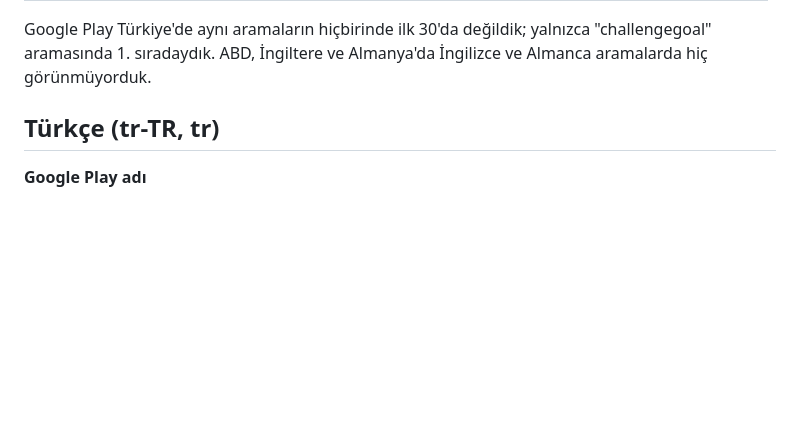
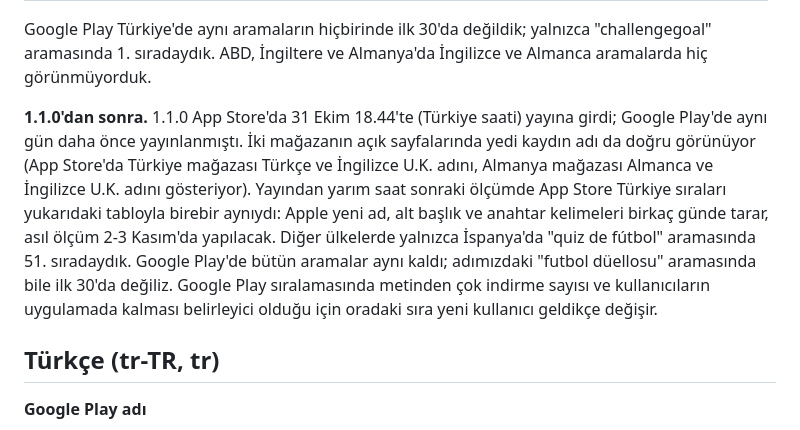
Before and after one commit to yusufemrederinoz/SportsApps, a Markdown page: docs/magaza-metinleri.md, the part around the change. Rendered like a GitHub page; blank space fills up the shorter version.

```diff
--- a/docs/magaza-metinleri.md
+++ b/docs/magaza-metinleri.md
@@ -33,6 +33,8 @@ App Store ile Google Play'in tam açıklaması 16 Ekim 2026'dan beri ayrıdır.
 | futbol bilgi yarışması, futbol bilgi oyunu, futbol bulmaca, futbol soruları | ilk 180'de yok |
 
 Google Play Türkiye'de aynı aramaların hiçbirinde ilk 30'da değildik; yalnızca "challengegoal" aramasında 1. sıradaydık. ABD, İngiltere ve Almanya'da İngilizce ve Almanca aramalarda hiç görünmüyorduk.
+
+**1.1.0'dan sonra.** 1.1.0 App Store'da 31 Ekim 18.44'te (Türkiye saati) yayına girdi; Google Play'de aynı gün daha önce yayınlanmıştı. İki mağazanın açık sayfalarında yedi kaydın adı da doğru görünüyor (App Store'da Türkiye mağazası Türkçe ve İngilizce U.K. adını, Almanya mağazası Almanca ve İngilizce U.K. adını gösteriyor). Yayından yarım saat sonraki ölçümde App Store Türkiye sıraları yukarıdaki tabloyla birebir aynıydı: Apple yeni ad, alt başlık ve anahtar kelimeleri birkaç günde tarar, asıl ölçüm 2-3 Kasım'da yapılacak. Diğer ülkelerde yalnızca İspanya'da "quiz de fútbol" aramasında 51. sıradaydık. Google Play'de bütün aramalar aynı kaldı; adımızdaki "futbol düellosu" aramasında bile ilk 30'da değiliz. Google Play sıralamasında metinden çok indirme sayısı ve kullanıcıların uygulamada kalması belirleyici olduğu için oradaki sıra yeni kullanıcı geldikçe değişir.
 
 ## Türkçe (tr-TR, tr)
 
```
Also changed, not shown: docs/gelistirme-gunlugu.md (+6 -0 lines), docs/is-plani.md (+1 -1 lines).
